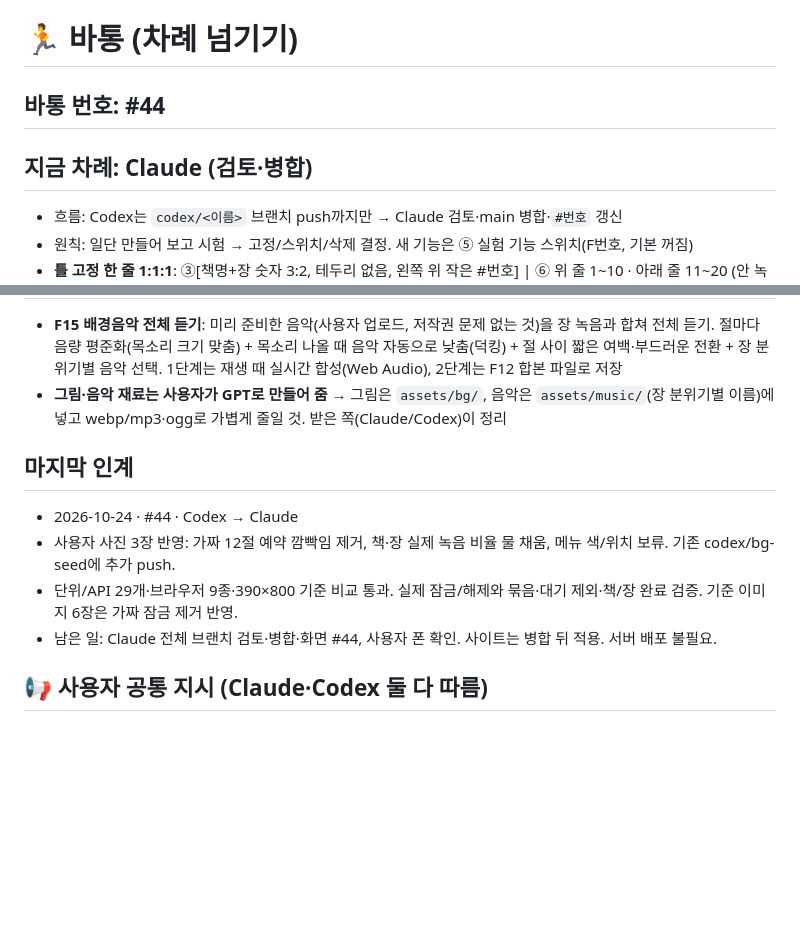
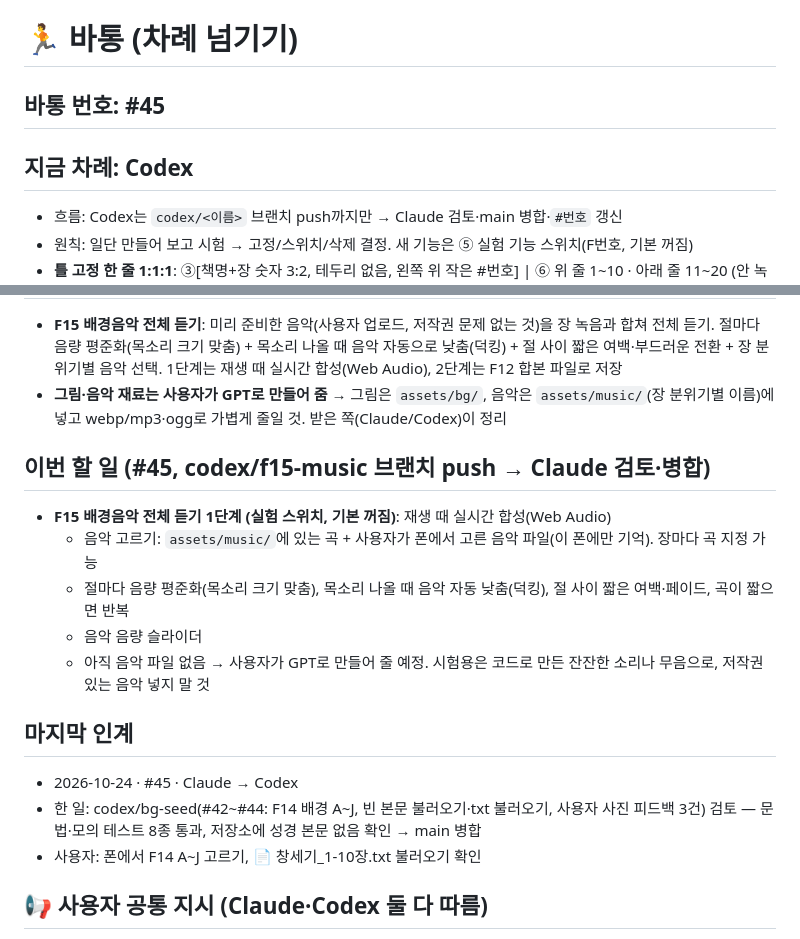
Before and after one commit to qqcppc/relay-reading, a Markdown page: BATON.md, 2 parts joined by grey strips. GitHub-like rendering; blank space fills up the shorter version.

Commit message:
바통 #45: bg-seed 병합, F15 배경음악 배정
Co-Authored-By: Claude Opus 5.5 <noreply@anthropic.com>
Claude-Session: https://claude.ai/code/session_01Yc6geURdpPDcQDWBZrMjBk

```diff
--- a/BATON.md
+++ b/BATON.md
@@ -1,7 +1,7 @@
 # 🏃 바통 (차례 넘기기)
 
-## 바통 번호: **#44**
-## 지금 차례: **Claude** (검토·병합)
+## 바통 번호: **#45**
+## 지금 차례: **Codex**
 - 흐름: Codex는 `codex/<이름>` 브랜치 push까지만 → Claude 검토·main 병합·`#번호` 갱신
 - 원칙: 일단 만들어 보고 시험 → 고정/스위치/삭제 결정. 새 기능은 ⑤ 실험 기능 스위치(F번호, 기본 꺼짐)
 - **틀 고정 한 줄 1:1:1**: ③[책명+장 숫자 3:2, 테두리 없음, 왼쪽 위 작은 #번호] | ⑥ 위 줄 1~10 · 아래 줄 11~20 (안 녹음된 칸만 번호, 좌우 쓸기, 끝에 ‹ › 방향 표시, 장 다 차면 ▶ 듣기)
@@ -32,11 +32,17 @@
 - **F15 배경음악 전체 듣기**: 미리 준비한 음악(사용자 업로드, 저작권 문제 없는 것)을 장 녹음과 합쳐 전체 듣기. 절마다 음량 평준화(목소리 크기 맞춤) + 목소리 나올 때 음악 자동으로 낮춤(덕킹) + 절 사이 짧은 여백·부드러운 전환 + 장 분위기별 음악 선택. 1단계는 재생 때 실시간 합성(Web Audio), 2단계는 F12 합본 파일로 저장
 - **그림·음악 재료는 사용자가 GPT로 만들어 줌** → 그림은 `assets/bg/`, 음악은 `assets/music/`(장 분위기별 이름)에 넣고 webp/mp3·ogg로 가볍게 줄일 것. 받은 쪽(Claude/Codex)이 정리
 
+## 이번 할 일 (#45, codex/f15-music 브랜치 push → Claude 검토·병합)
+- **F15 배경음악 전체 듣기 1단계 (실험 스위치, 기본 꺼짐)**: 재생 때 실시간 합성(Web Audio)
+  - 음악 고르기: `assets/music/`에 있는 곡 + 사용자가 폰에서 고른 음악 파일(이 폰에만 기억). 장마다 곡 지정 가능
+  - 절마다 음량 평준화(목소리 크기 맞춤), 목소리 나올 때 음악 자동 낮춤(덕킹), 절 사이 짧은 여백·페이드, 곡이 짧으면 반복
+  - 음악 음량 슬라이더
+  - 아직 음악 파일 없음 → 사용자가 GPT로 만들어 줄 예정. 시험용은 코드로 만든 잔잔한 소리나 무음으로, 저작권 있는 음악 넣지 말 것
+
 ## 마지막 인계
-- 2026-10-24 · #44 · Codex → Claude
-- 사용자 사진 3장 반영: 가짜 12절 예약 깜빡임 제거, 책·장 실제 녹음 비율 물 채움, 메뉴 색/위치 보류. 기존 codex/bg-seed에 추가 push.
-- 단위/API 29개·브라우저 9종·390×800 기준 비교 통과. 실제 잠금/해제와 묶음·대기 제외·책/장 완료 검증. 기준 이미지 6장은 가짜 잠금 제거 반영.
-- 남은 일: Claude 전체 브랜치 검토·병합·화면 #44, 사용자 폰 확인. 사이트는 병합 뒤 적용. 서버 배포 불필요.
+- 2026-10-24 · #45 · Claude → Codex
+- 한 일: codex/bg-seed(#42~#44: F14 배경 A~J, 빈 본문 불러오기·txt 불러오기, 사용자 사진 피드백 3건) 검토 — 문법·모의 테스트 8종 통과, 저장소에 성경 본문 없음 확인 → main 병합
+- 사용자: 폰에서 F14 A~J 고르기, 📄 창세기_1-10장.txt 불러오기 확인
 
 ## 📢 사용자 공통 지시 (Claude·Codex 둘 다 따름)
 - **성경 본문(개역개정 등)은 저장소·코드·테스트에 넣지 않는다.** 사용자가 파일로 비공개 Drive에 입력한다. 배경 그림은 사용자 제공 자산이다.
```
Also changed, not shown: HANDOVER.md (+1 -0 lines).
